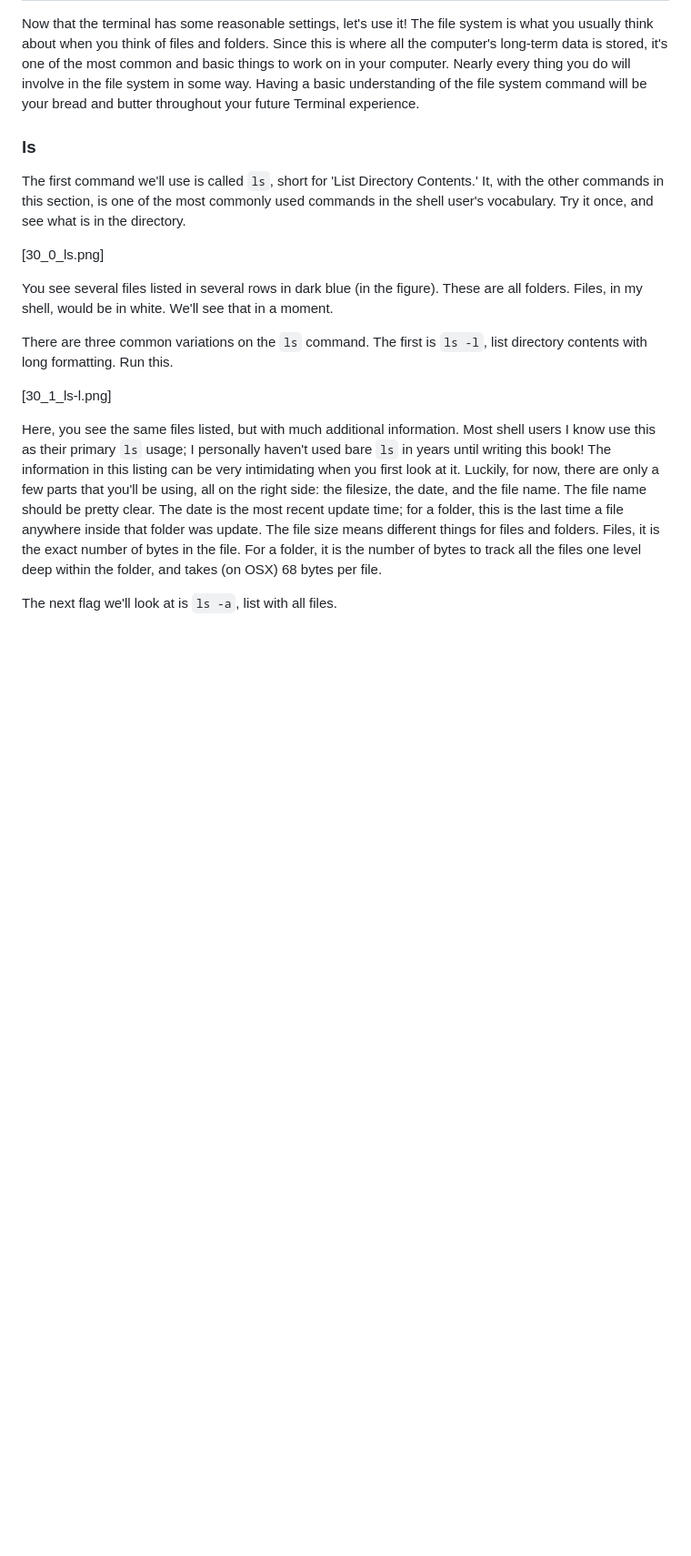
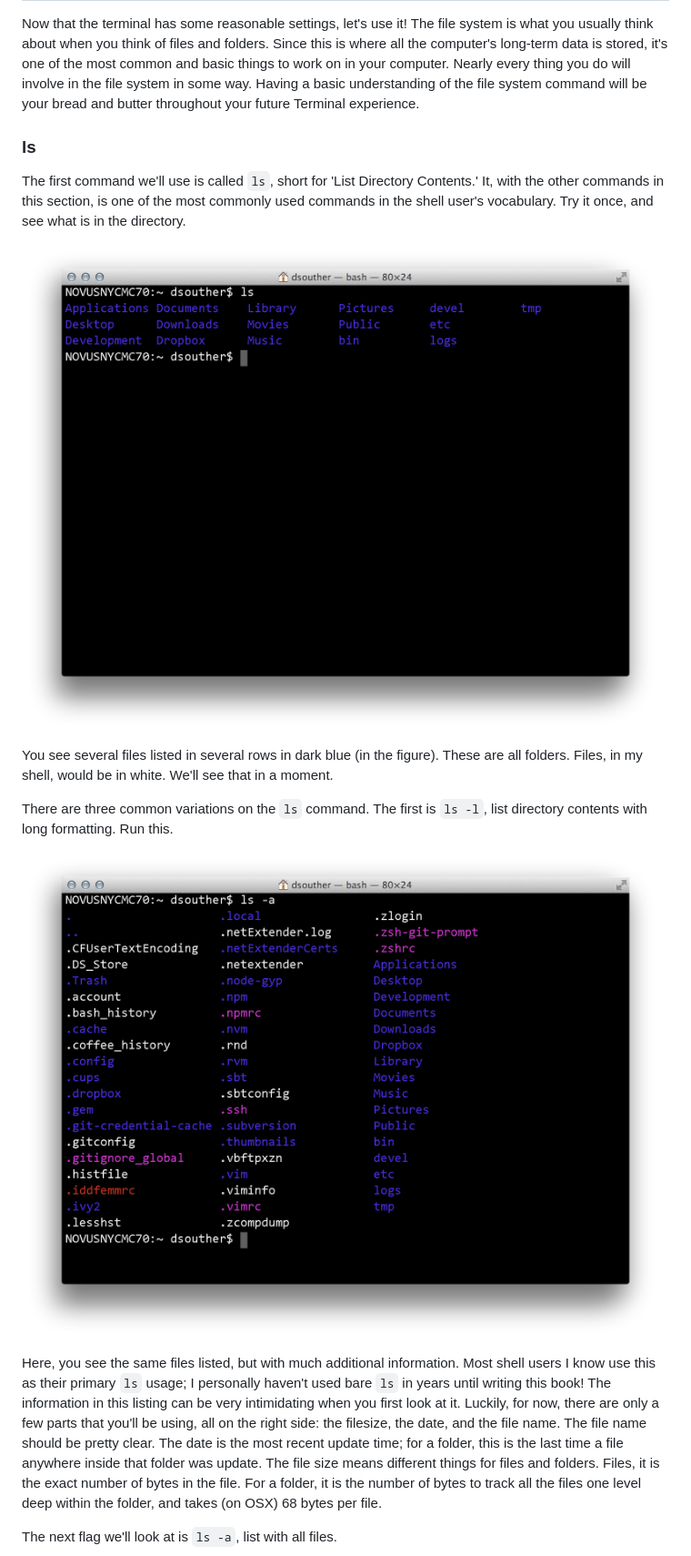
Before and after one commit to DavidSouther/software_craftsmanship, a Markdown page: 01_terminal/README.md, the part around one of its changes. Shown at 91% size. Drawn GitHub-style; pictures changed too: 01_terminal/30_0_ls-l.png (added), 01_terminal/30_0_ls.png (added); blank space fills up the shorter version.

Commit message:
Fixed terminal image links.

```diff
--- a/01_terminal/README.md
+++ b/01_terminal/README.md
@@ -89,7 +89,7 @@ It, with the other commands in this section, is one of the most commonly used
 commands in the shell user's vocabulary. Try it once, and see what is in the
 directory.
 
-[30_0_ls.png]
+![ls](30_0_ls.png)
 
 You see several files listed in several rows in dark blue (in the figure). These
 are all folders. Files, in my shell, would be in white. We'll see that in a
@@ -98,7 +98,7 @@ moment.
 There are three common variations on the `ls` command. The first is `ls -l`,
 list directory contents with long formatting. Run this.
 
-[30_1_ls-l.png]
+![ls -l](30_0_ls-l.png)
 
 Here, you see the same files listed, but with much additional information. Most
 shell users I know use this as their primary `ls` usage; I personally haven't
```
Also changed, not shown: other parts of 01_terminal/README.md (+8 -8 lines), 01_terminal/30_0_ls-a.png (added), 01_terminal/30_0_ls-l-a.png (added).
